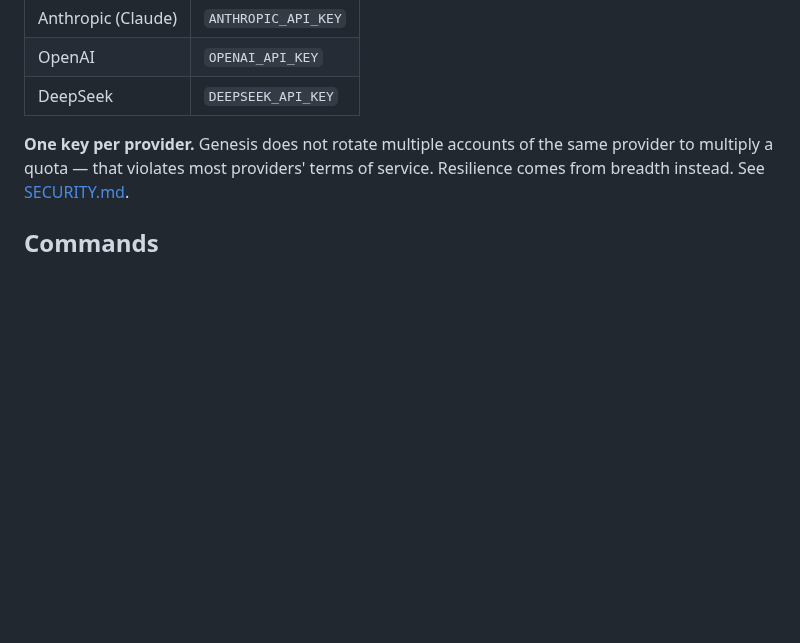
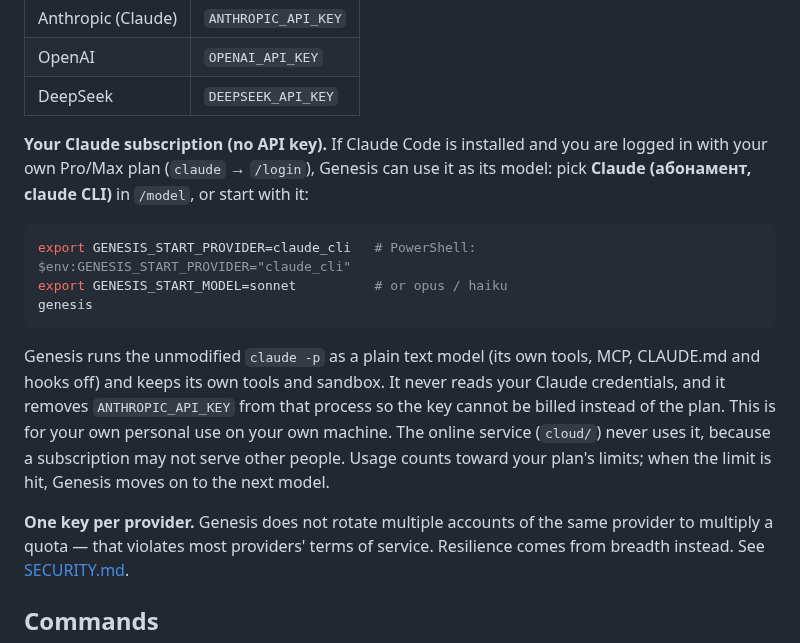
Before and after one commit to me7ko-dev/genesis-agent, a Markdown page: README.md, the part around the change. Rendered like a GitHub page; blank space fills up the shorter version.

Commit message:
Docs: using your own Claude subscription as Genesis's model
Co-Authored-By: Claude Opus 5.5 <noreply@anthropic.com>
Claude-Session: https://claude.ai/code/session_012xQfY4MN4UmcJA2AzRbKeT

````diff
--- a/README.md
+++ b/README.md
@@ -142,6 +142,25 @@ Optional paid tier, off unless you ask for it — see [MAX mode](#max-mode):
 | Anthropic (Claude) | `ANTHROPIC_API_KEY` |
 | OpenAI | `OPENAI_API_KEY` |
 | DeepSeek | `DEEPSEEK_API_KEY` |
+
+**Your Claude subscription (no API key).** If Claude Code is installed and you
+are logged in with your own Pro/Max plan (`claude` → `/login`), Genesis can use
+it as its model: pick **Claude (абонамент, claude CLI)** in `/model`, or start
+with it:
+
+```bash
+export GENESIS_START_PROVIDER=claude_cli   # PowerShell: $env:GENESIS_START_PROVIDER="claude_cli"
+export GENESIS_START_MODEL=sonnet          # or opus / haiku
+genesis
+```
+
+Genesis runs the unmodified `claude -p` as a plain text model (its own tools,
+MCP, CLAUDE.md and hooks off) and keeps its own tools and sandbox. It never
+reads your Claude credentials, and it removes `ANTHROPIC_API_KEY` from that
+process so the key cannot be billed instead of the plan. This is for your own
+personal use on your own machine. The online service (`cloud/`) never uses it,
+because a subscription may not serve other people. Usage counts toward your
+plan's limits; when the limit is hit, Genesis moves on to the next model.
 
 **One key per provider.** Genesis does not rotate multiple accounts of the same
 provider to multiply a quota — that violates most providers' terms of service.
````
Also changed, not shown: NEXT_STEPS.md (+7 -0 lines).
